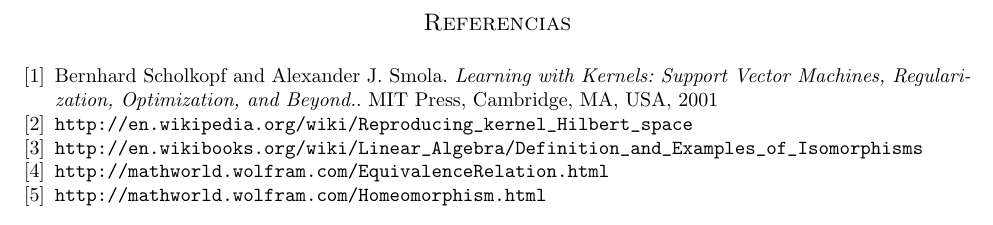
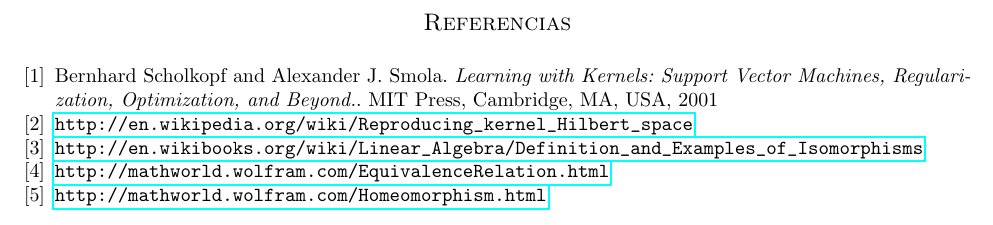
Before and after one commit to mapsa/rkhs_hw, a LaTeX paper (kernelTrick.tex): part of page 16 of 16, cut so that both start at the same text. Compiled offline with pdfLaTeX.

Commit message:
agregando packages para para linkear referncias

```diff
--- a/kernelTrick.tex
+++ b/kernelTrick.tex
@@ -13,8 +13,10 @@
 \usepackage[utf8x]{inputenc}
 %% \usepackage{amsmath}
 %% \usepackage{amsthm}
-%% \usepackage{graphicx}
 %% \usepackage{amsfonts}
+\usepackage{fancyhdr}
+\usepackage{graphicx}
+\usepackage{hyperref,wasysym}
 \usepackage{color}
 \usepackage{enumerate}
 \newtheorem*{myteo}{Teorema}
```
